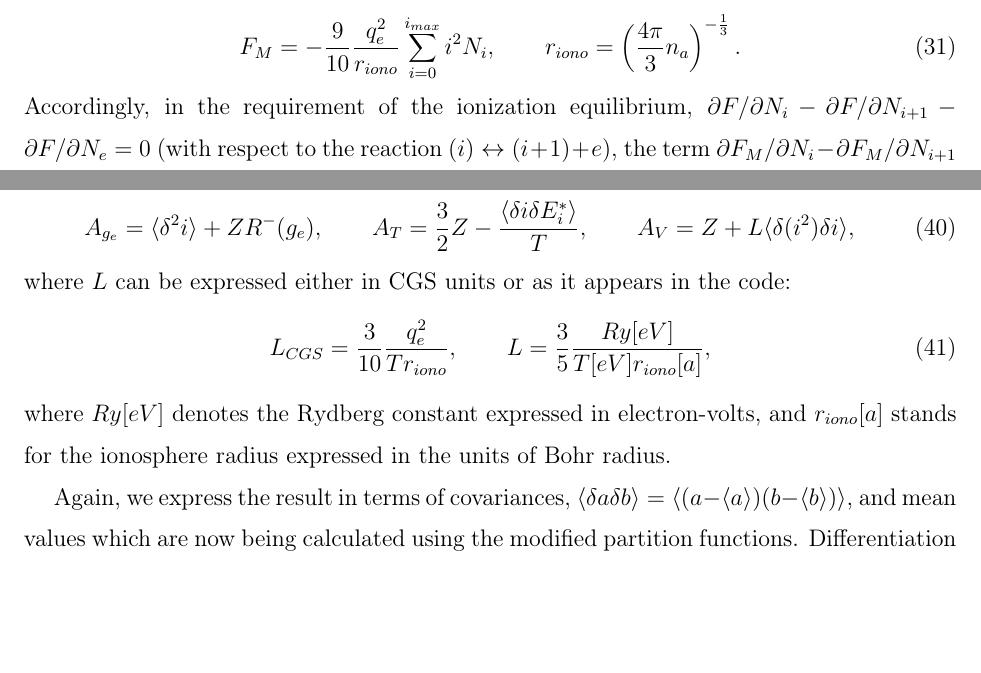
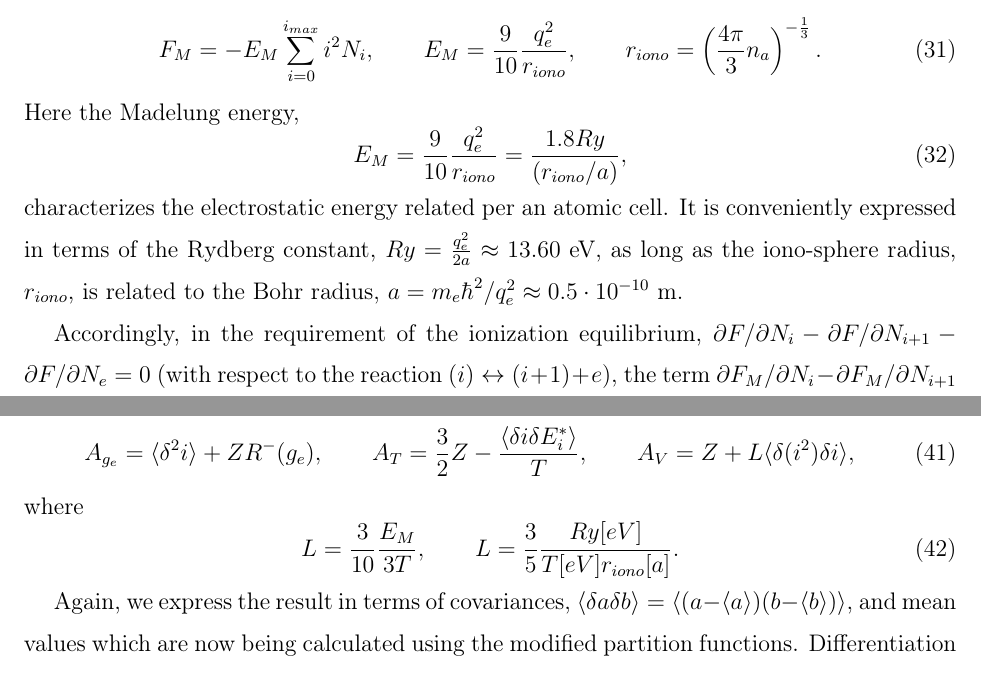
Before and after one commit to SWMFsoftware/util, a LaTeX paper (CRASH/doc/Tex/HEDP.tex, which reads CRASH/doc/Tex/Coulomb.tex): two parts of pages 8 and 9 of 18 before the commit and two parts of pages 8 and 9 of 19 after it, joined at a grey line, cut so that both start at the same text, the shorter picture padded with empty space. Compiled offline with pdfLaTeX.

Commit message:
Madelung energy is introduced  Modified Files:  	Coulomb.tex

```diff
--- a/CRASH/doc/Tex/Coulomb.tex
+++ b/CRASH/doc/Tex/Coulomb.tex
@@ -4,9 +4,16 @@ electrostatic energy of each of the ions in the charge state $i$ coupled with i
 distributed over the "iono-sphere"
 (see Eq.(3.50) in \cite{drake}):
 \begin{equation}\label{fterm}
-F_M=-\frac{9}{10} \frac{q_e^2}{r_{iono}} \sum_{i=0}^{i_{max}} i^2 N_i,\qquad
+F_M=-E_M \sum_{i=0}^{i_{max}} i^2 N_i,\qquad E_M=\frac{9}{10} \frac{q_e^2}{r_{iono}},\qquad
 r_{iono} = \left( \frac{4 \pi}{3} n_a \right)^{-\frac13}.
 \end{equation}
+Here the Madelung energy,
+\begin{equation}
+E_M=\frac9{10}\frac{q_e^2}{r_{iono}}=\frac{1.8Ry}{(r_{iono}/a)},
+\end{equation}
+characterizes the electrostatic energy related per an atomic cell. It is conveniently expressed in terms of the Rydberg constant,  $Ry=\frac{q_e^2}{2a}\approx 13.60$ eV, as long as
+the iono-sphere radius, $r_{iono}$, is related to the Bohr radius, $a=m_e\hbar^2/q_e^2\approx0.5\cdot10^{-10}$ m.
+
 Accordingly, in the requirement of the ionization equilibrium, $\partial F/\partial N_i - \partial F/\partial N_{i+1} - \partial F/\partial N_e = 0$ (with respect to the reaction $(i)\leftrightarrow(i+1)+e$),
 the term $\partial F_{M}/\partial N_i -\partial F_{M}/\partial N_{i+1}$ will
 give the contribution of $\frac{9}{10} \frac{(2i+1)q_e^2}{r_{iono}}$ into the left hand side:
@@ -62,14 +69,12 @@ A_{g_e} = \langle \delta^2 i \rangle + ZR^-(g_e), \qquad
 A_T     = \frac32 Z - \frac{\langle \delta i \delta E^*_i \rangle}{T}, \qquad
 A_V     = Z + L \langle \delta(i^2) \delta i \rangle,
 \end{equation}
-where $L$ can be expressed either in CGS units or as it appears in the code:
+where
 \begin{equation}
-L_{CGS}   = \frac{3}{10} \frac{q_e^2}{T r_{iono}}, \qquad
-L = \frac35 \frac{Ry[eV]}{T[eV] r_{iono}[a]},
+L   = \frac{3}{10} \frac{E_M}{3T}, \qquad
+L = \frac35 \frac{Ry[eV]}{T[eV] r_{iono}[a]}.
 \end{equation}
-where $Ry[eV]$ denotes the Rydberg constant expressed in electron-volts, and
-$r_{iono}[a]$ stands for the ionosphere radius expressed in the units
-of Bohr radius.
+
 
 Again, we express the result in terms of covariances,
 $\langle \delta a \delta b \rangle = \langle (a - \langle a \rangle) (b - \langle b \rangle) \rangle$,
```
